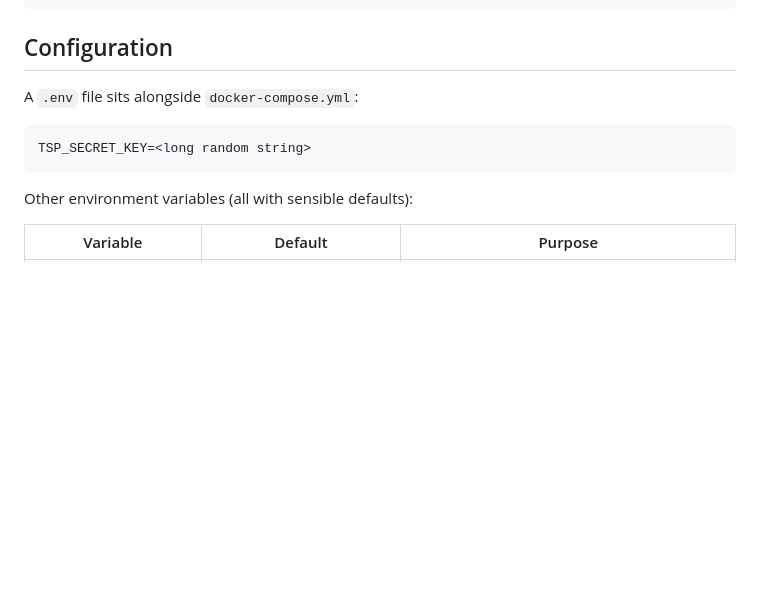
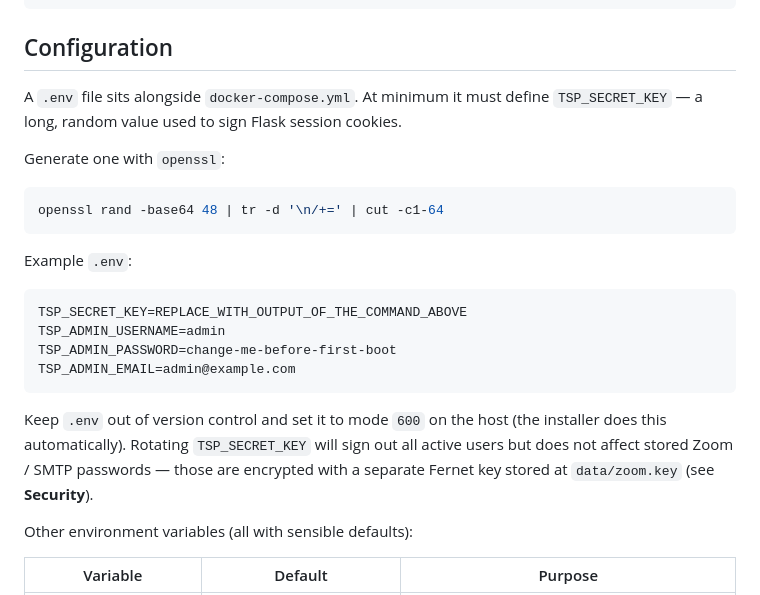
Before and after one commit to hyprlab/trusted-servants-pro, a Markdown page: README.md, the part around the change. Rendered like a GitHub page; blank space fills up the shorter version.

Commit message:
Document .env setup and TSP_SECRET_KEY generation
Show the openssl one-liner used by the installer and an example
.env so new operators can stand up a host without reading the
installer script.

````diff
--- a/README.md
+++ b/README.md
@@ -108,11 +108,24 @@ services:
 
 ## Configuration
 
-A `.env` file sits alongside `docker-compose.yml`:
+A `.env` file sits alongside `docker-compose.yml`. At minimum it must define `TSP_SECRET_KEY` — a long, random value used to sign Flask session cookies.
+
+Generate one with `openssl`:
+
+```bash
+openssl rand -base64 48 | tr -d '\n/+=' | cut -c1-64
+```
+
+Example `.env`:
 
 ```
-TSP_SECRET_KEY=<long random string>
+TSP_SECRET_KEY=REPLACE_WITH_OUTPUT_OF_THE_COMMAND_ABOVE
+TSP_ADMIN_USERNAME=admin
+TSP_ADMIN_PASSWORD=change-me-before-first-boot
+TSP_ADMIN_EMAIL=admin@example.com
 ```
+
+Keep `.env` out of version control and set it to mode `600` on the host (the installer does this automatically). Rotating `TSP_SECRET_KEY` will sign out all active users but does not affect stored Zoom / SMTP passwords — those are encrypted with a separate Fernet key stored at `data/zoom.key` (see **Security**).
 
 Other environment variables (all with sensible defaults):
 
````
